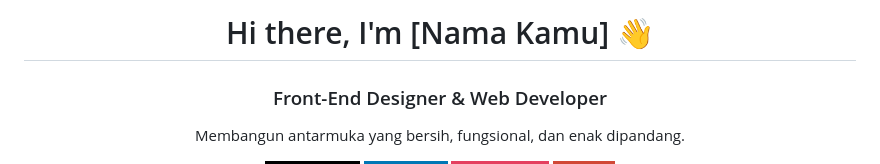
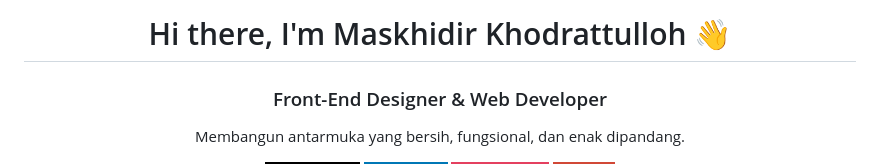
Before and after one commit to Khidir032709/Maskhidir-K, a Markdown page: README.md, the part around the change. Rendered like a GitHub page; badges without logos.

```diff
--- a/README.md
+++ b/README.md
@@ -1,6 +1,6 @@
 <div align="center">
 
-# Hi there, I'm [Nama Kamu] 👋
+# Hi there, I'm Maskhidir Khodrattulloh 👋
 ### Front-End Designer & Web Developer
 
 Membangun antarmuka yang bersih, fungsional, dan enak dipandang.
```
